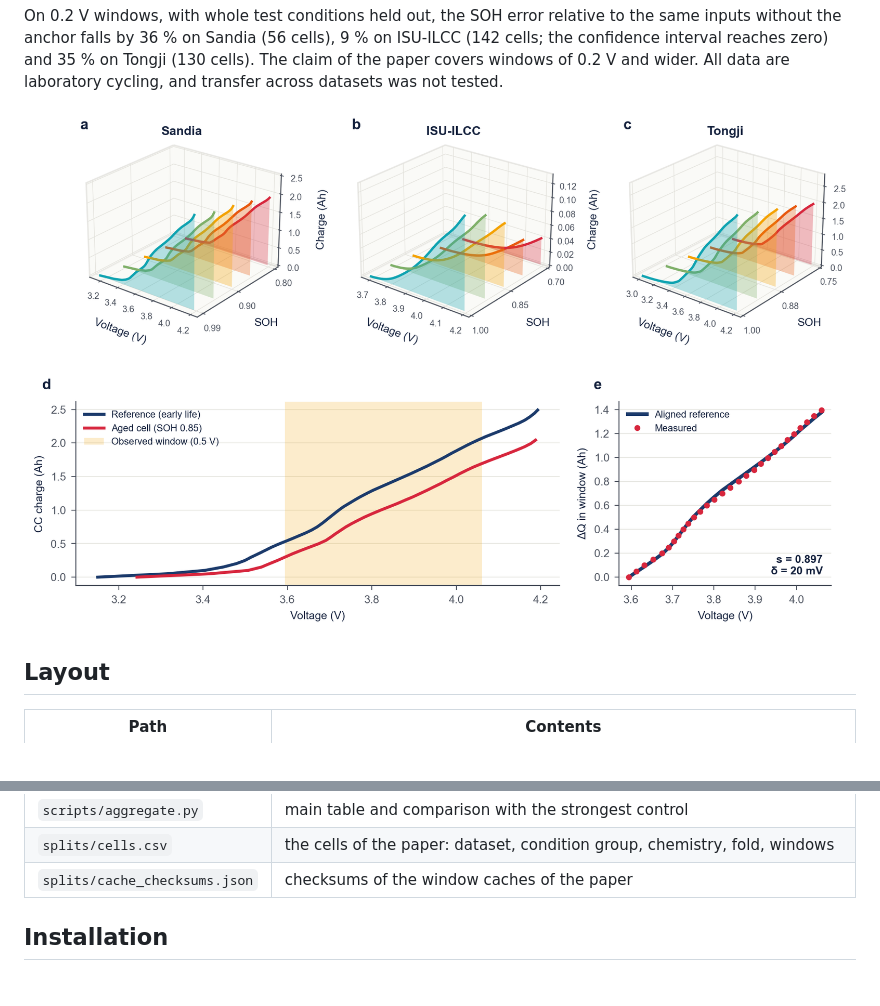
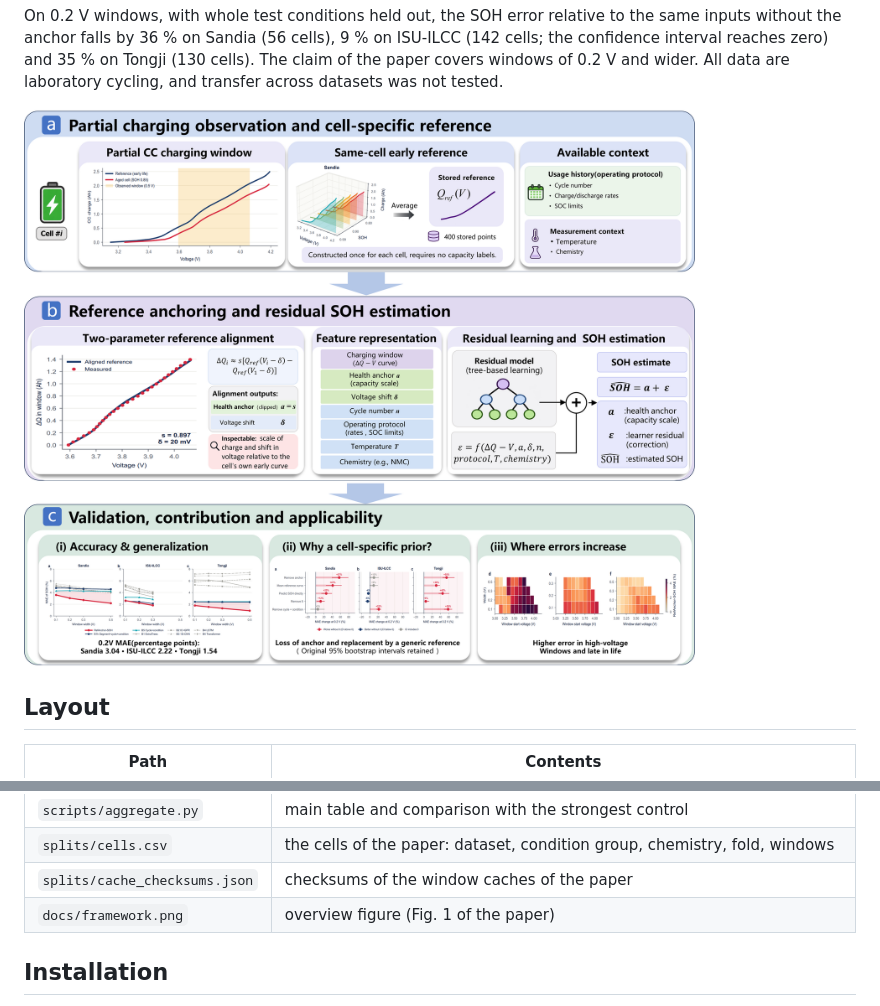
Before and after one commit to shuhaochen618-svg/RefAnchor-SOH, a Markdown page: README.md, 2 parts joined by grey strips. Rendered like a GitHub page; pictures changed too: docs/anchor.png (deleted), docs/framework.png (added).

Commit message:
Use the paper's Fig. 1 as the README overview figure
Co-Authored-By: Claude Opus 5.5 <noreply@anthropic.com>

```diff
--- a/README.md
+++ b/README.md
@@ -13,7 +13,7 @@ by 36 % on Sandia (56 cells), 9 % on ISU-ILCC (142 cells; the confidence interva
 The claim of the paper covers windows of 0.2 V and wider. All data are laboratory cycling, and transfer across datasets
 was not tested.
 
-![Charging curves at falling SOH, and a window aligned to the cell's early curve](docs/anchor.png)
+![Overview of RefAnchor-SOH: a partial charging window and the cell's own early reference, two-parameter alignment and residual learning, and the main results](docs/framework.png)
 
 ## Layout
 
@@ -32,6 +32,7 @@ was not tested.
 | `scripts/aggregate.py` | main table and comparison with the strongest control |
 | `splits/cells.csv` | the cells of the paper: dataset, condition group, chemistry, fold, windows |
 | `splits/cache_checksums.json` | checksums of the window caches of the paper |
+| `docs/framework.png` | overview figure (Fig. 1 of the paper) |
 
 ## Installation
 
```
